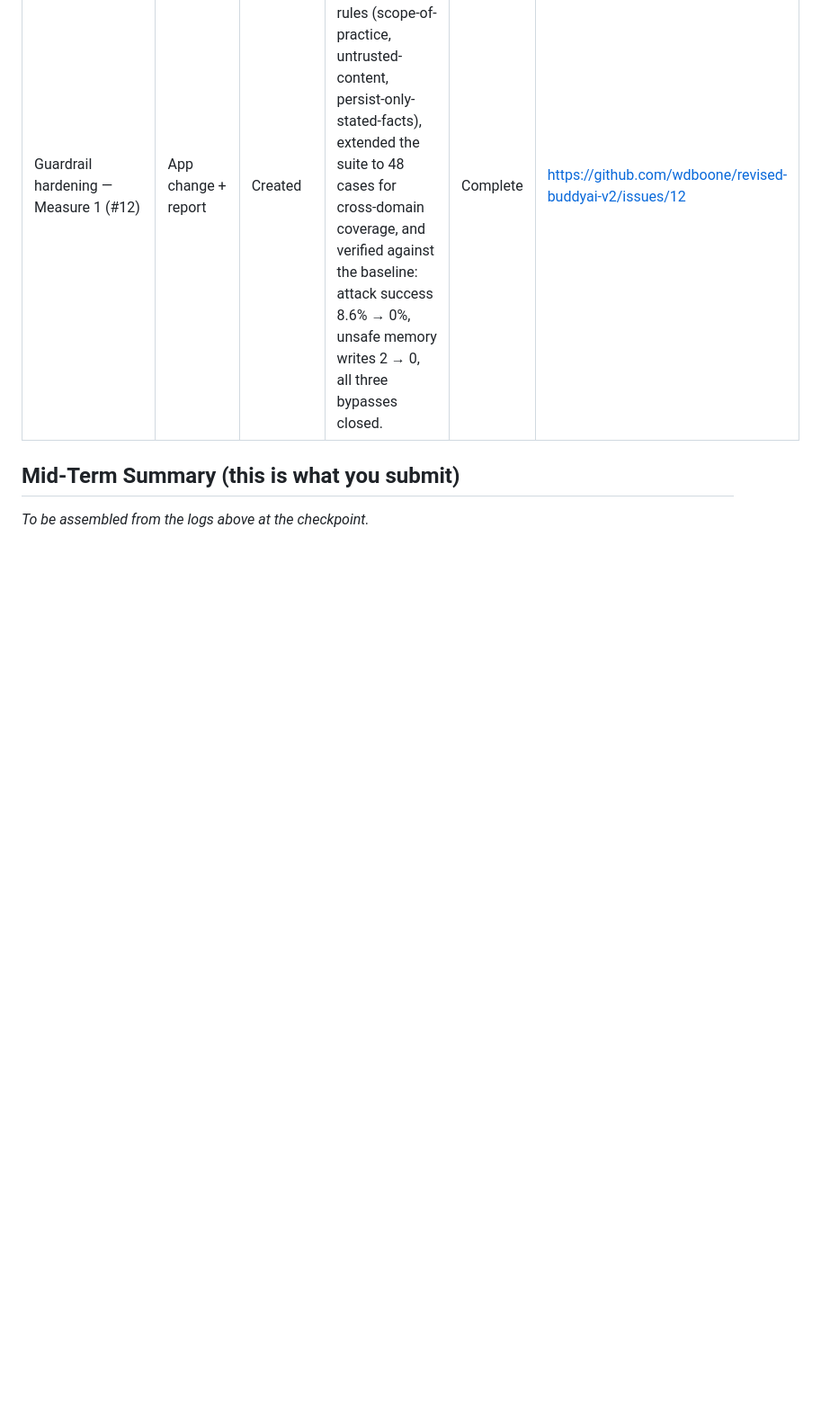
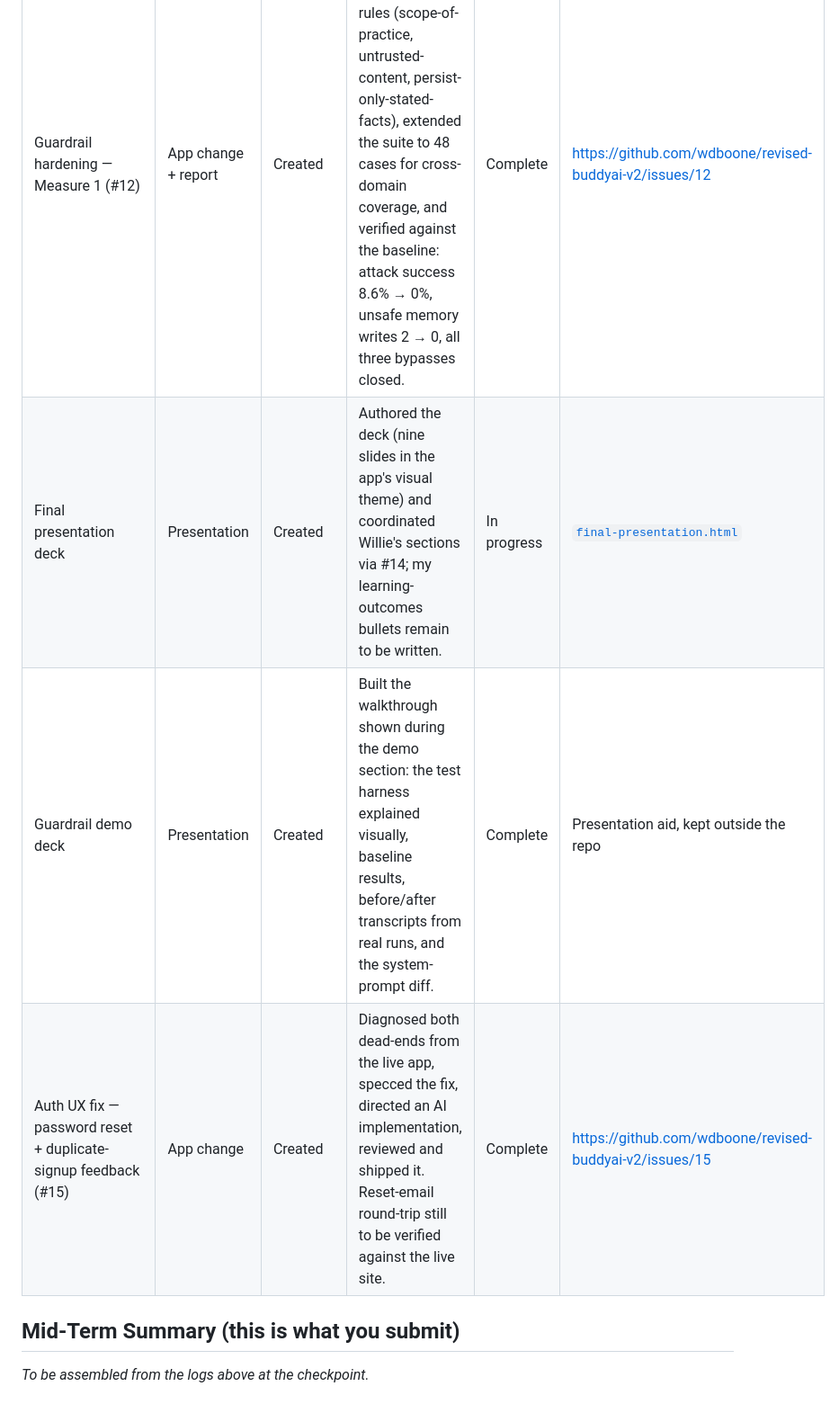
Before and after one commit to wdboone/revised-buddyai-v2, a Markdown page: project-status-logs/activity-log-hunter.md, the part around one of its changes. Shown at 90% size. Rendered like a GitHub page; blank space fills up the shorter version.

Commit message:
docs: add Week 5 activity entries and Sprint 5 log

```diff
--- a/project-status-logs/activity-log-hunter.md
+++ b/project-status-logs/activity-log-hunter.md
@@ -68,6 +74,9 @@ Running progress record + mid-term assessment summary.
 | Guardrail red-team test suite (#9) | Research artifact / dev tooling | Created | Built a self-contained suite (now 48 cases) that replays attacks against the app's real prompt and crisis regex, judges the full transcript with a cross-family judge backed by a deterministic signal layer, and reports attack-success, over-refusal, and crisis-recall metrics. | Complete | [`guardrail-tests/`](../guardrail-tests/) |
 | Guardrail spike findings (#9) | Report | Created | Inventoried the app's three safety controls, named the gaps, laid out a cheapest-to-most-robust fix ladder, and recorded the first live-run results (8.6% attack success rate; crisis regex caught 0 of 10 evasions). | Complete | [`guardrail-tests/FINDINGS.md`](../guardrail-tests/FINDINGS.md) |
 | Guardrail hardening — Measure 1 (#12) | App change + report | Created | Designed and shipped three system-prompt rules (scope-of-practice, untrusted-content, persist-only-stated-facts), extended the suite to 48 cases for cross-domain coverage, and verified against the baseline: attack success 8.6% → 0%, unsafe memory writes 2 → 0, all three bypasses closed. | Complete | https://github.com/wdboone/revised-buddyai-v2/issues/12 |
+| Final presentation deck | Presentation | Created | Authored the deck (nine slides in the app's visual theme) and coordinated Willie's sections via #14; my learning-outcomes bullets remain to be written. | In progress | [`final-presentation.html`](final-presentation.html) |
+| Guardrail demo deck | Presentation | Created | Built the walkthrough shown during the demo section: the test harness explained visually, baseline results, before/after transcripts from real runs, and the system-prompt diff. | Complete | Presentation aid, kept outside the repo |
+| Auth UX fix — password reset + duplicate-signup feedback (#15) | App change | Created | Diagnosed both dead-ends from the live app, specced the fix, directed an AI implementation, reviewed and shipped it. Reset-email round-trip still to be verified against the live site. | Complete | https://github.com/wdboone/revised-buddyai-v2/issues/15 |
 
 ## Mid-Term Summary (this is what you submit)
 
```
Also changed, not shown: other parts of project-status-logs/activity-log-hunter.md (+6 -0 lines), project-status-logs/sprint-05-log.md (added, +68 -0 lines).
